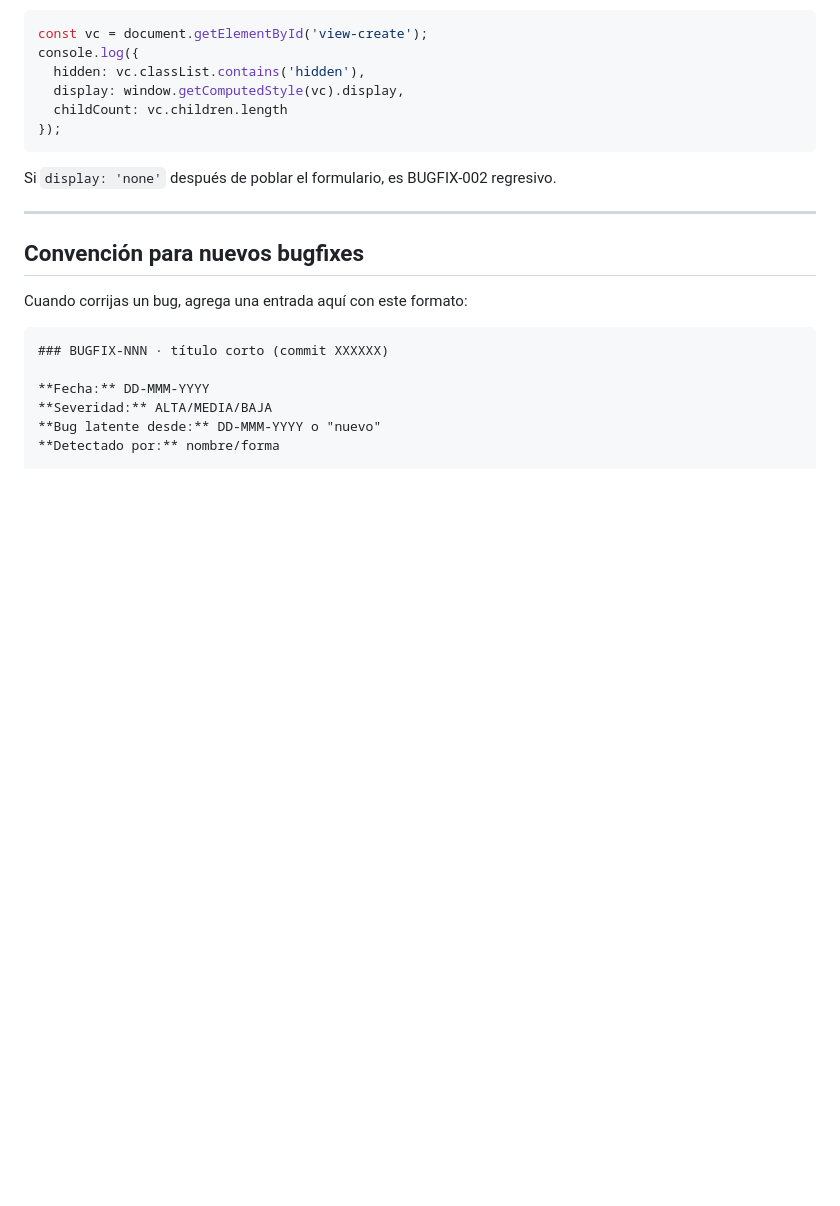
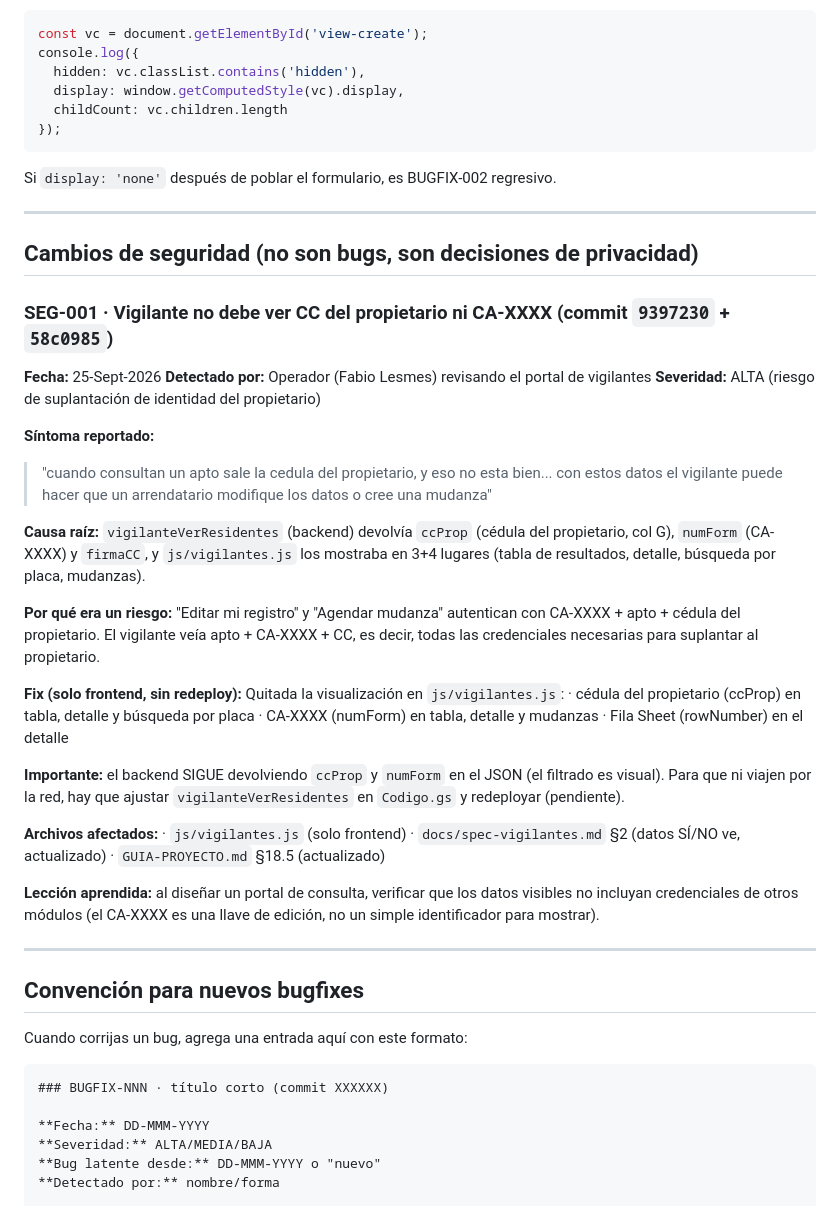
Before and after one commit to Fabig76/cerro-azul-residentes, a Markdown page: docs/CHANGELOG-BUGFIXES.md, the part around the change. Rendered like a GitHub page; blank space fills up the shorter version.

```diff
--- a/docs/CHANGELOG-BUGFIXES.md
+++ b/docs/CHANGELOG-BUGFIXES.md
@@ -223,6 +223,50 @@ Si `display: 'none'` después de poblar el formulario, es BUGFIX-002 regresivo.
 
 ---
 
+## Cambios de seguridad (no son bugs, son decisiones de privacidad)
+
+### SEG-001 · Vigilante no debe ver CC del propietario ni CA-XXXX (commit `9397230` + `58c0985`)
+
+**Fecha:** 25-Sept-2026
+**Detectado por:** Operador (Fabio Lesmes) revisando el portal de vigilantes
+**Severidad:** ALTA (riesgo de suplantación de identidad del propietario)
+
+**Síntoma reportado:**
+> "cuando consultan un apto sale la cedula del propietario, y eso no esta
+> bien... con estos datos el vigilante puede hacer que un arrendatario
+> modifique los datos o cree una mudanza"
+
+**Causa raíz:**
+`vigilanteVerResidentes` (backend) devolvía `ccProp` (cédula del propietario,
+col G), `numForm` (CA-XXXX) y `firmaCC`, y `js/vigilantes.js` los mostraba
+en 3+4 lugares (tabla de resultados, detalle, búsqueda por placa, mudanzas).
+
+**Por qué era un riesgo:**
+"Editar mi registro" y "Agendar mudanza" autentican con CA-XXXX + apto +
+cédula del propietario. El vigilante veía apto + CA-XXXX + CC, es decir,
+todas las credenciales necesarias para suplantar al propietario.
+
+**Fix (solo frontend, sin redeploy):**
+Quitada la visualización en `js/vigilantes.js`:
+  · cédula del propietario (ccProp) en tabla, detalle y búsqueda por placa
+  · CA-XXXX (numForm) en tabla, detalle y mudanzas
+  · Fila Sheet (rowNumber) en el detalle
+
+**Importante:** el backend SIGUE devolviendo `ccProp` y `numForm` en el
+JSON (el filtrado es visual). Para que ni viajen por la red, hay que
+ajustar `vigilanteVerResidentes` en `Codigo.gs` y redeployar (pendiente).
+
+**Archivos afectados:**
+  · `js/vigilantes.js` (solo frontend)
+  · `docs/spec-vigilantes.md` §2 (datos SÍ/NO ve, actualizado)
+  · `GUIA-PROYECTO.md` §18.5 (actualizado)
+
+**Lección aprendida:** al diseñar un portal de consulta, verificar que
+los datos visibles no incluyan credenciales de otros módulos (el CA-XXXX
+es una llave de edición, no un simple identificador para mostrar).
+
+---
+
 ## Convención para nuevos bugfixes
 
 Cuando corrijas un bug, agrega una entrada aquí con este formato:
```
Also changed, not shown: GUIA-PROYECTO.md (+12 -3 lines), docs/spec-vigilantes.md (+14 -4 lines).
